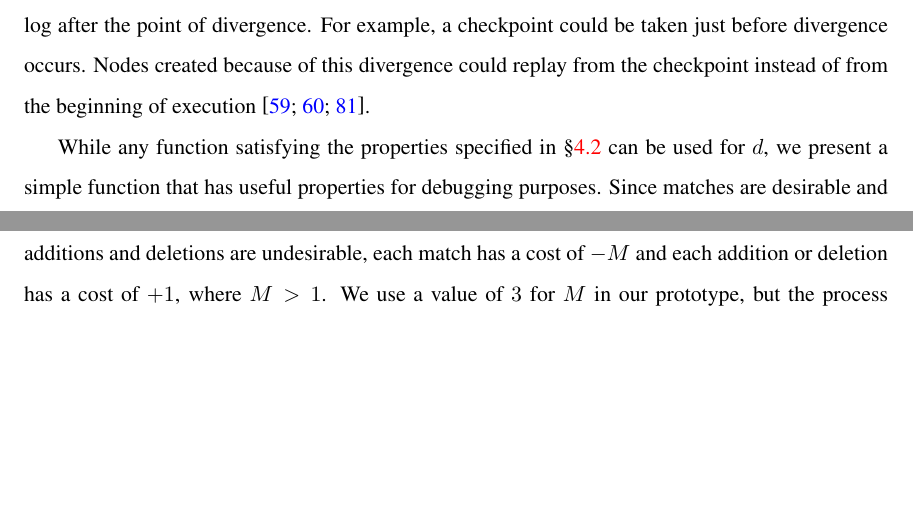
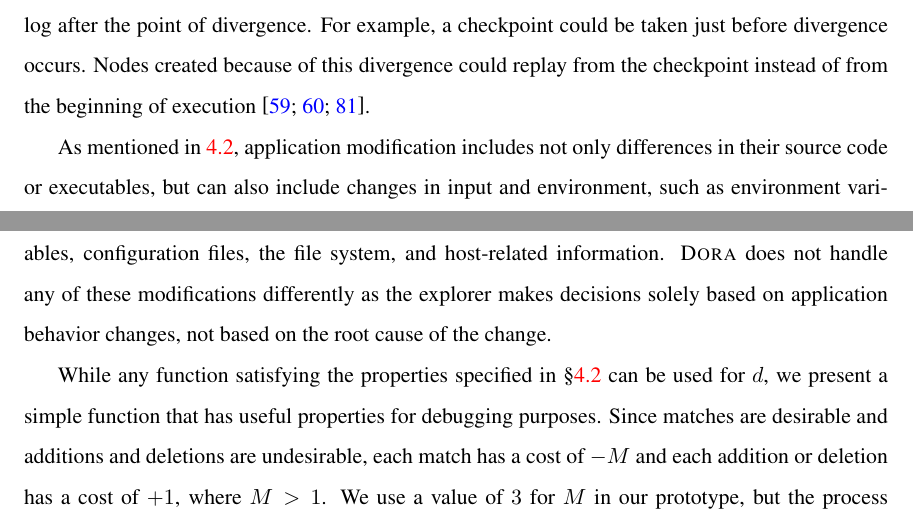
Before and after one commit to nviennot/thesis, a LaTeX thesis (thesis.tex, which reads 04-dora.tex): two parts of pages 116 and 117 of 197, joined at a grey line, cut so that both start at the same text, the shorter picture padded with empty space. Compiled offline with pdfLaTeX.

Commit message:
Explicit what changes we support in dora

```diff
--- a/04-dora.tex
+++ b/04-dora.tex
@@ -684,6 +684,14 @@ before divergence occurs. Nodes created because of this divergence could
 replay from the checkpoint instead of from the beginning of
 execution~\cite{dejaview,zap07,zap02}.
 
+As mentioned in \ref{dora:sec:definition}, application modification includes
+not only differences in their source code or executables, but can also include
+changes in input and environment, such as environment variables, configuration files,
+the file system, and host-related information.
+\dora does not handle any of these modifications differently as the explorer
+makes decisions solely based on application behavior changes,
+not based on the root cause of the change.
+
 While any function satisfying the properties specified in
 \S\ref{dora:sec:definition} can be used for $d$, we present a simple
 function that has useful properties for debugging purposes.
```
Also changed, not shown: 04-dora.tex (2 more changed lines).
